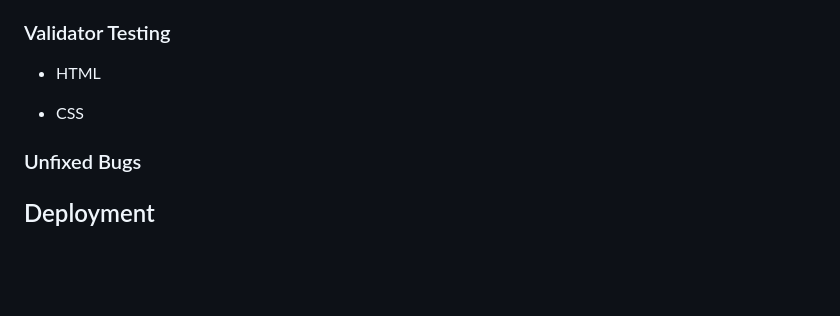
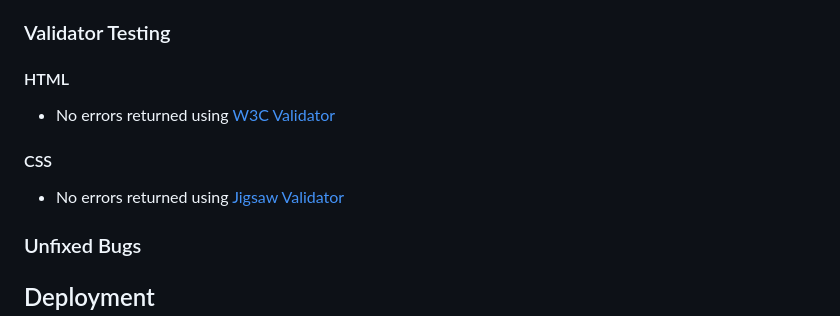
Before and after one commit to harrypmdev/help-me-pest-control-website, a Markdown page: README.md, the part around the change. GitHub-like rendering; blank space fills up the shorter version.

Commit message:
feat: add validator testing to README.md

```diff
--- a/README.md
+++ b/README.md
@@ -214,9 +214,11 @@ It is of course important to note that Lighthouse is an automated anaylsis and i
 
 ### Validator Testing
 
-- HTML
+#### HTML
+- No errors returned using [W3C Validator](https://validator.w3.org/)
 
-- CSS
+#### CSS
+- No errors returned using [Jigsaw Validator](https://jigsaw.w3.org/css-validator/)
 
 
 ### Unfixed Bugs
```
